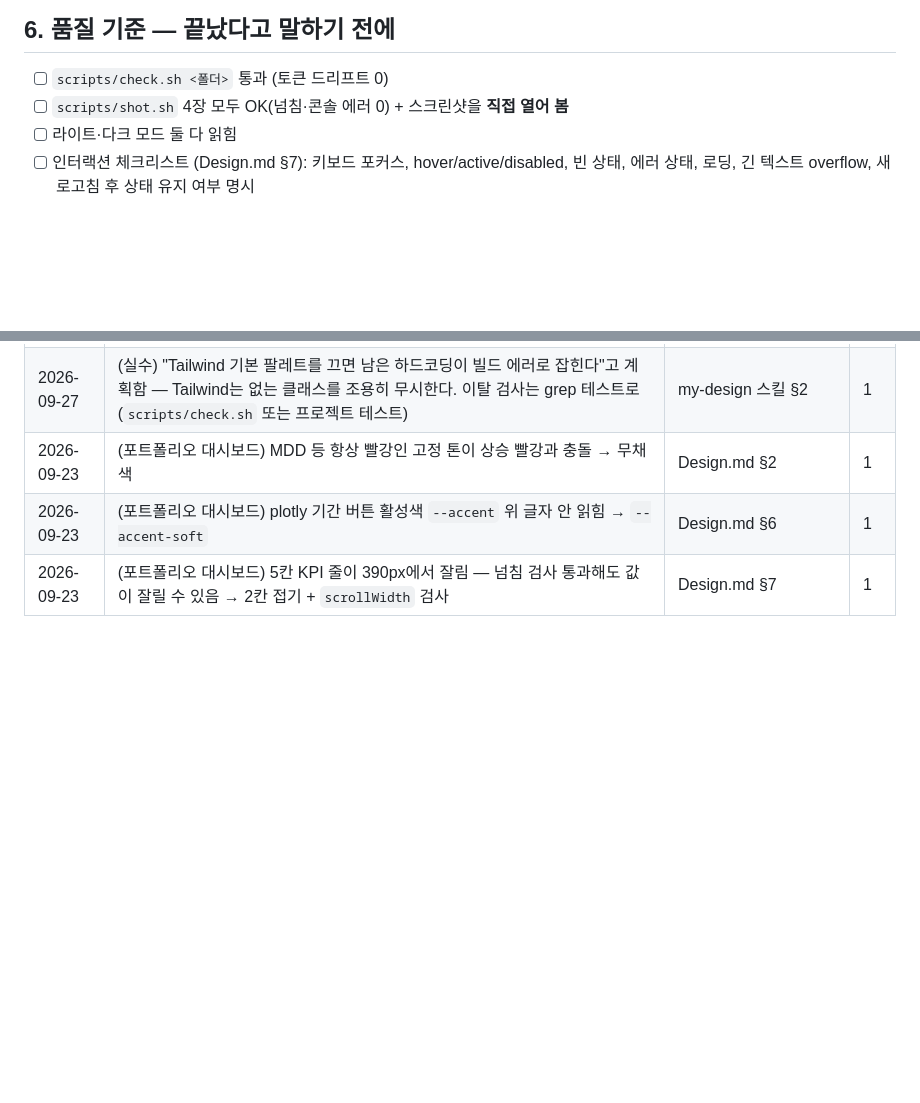
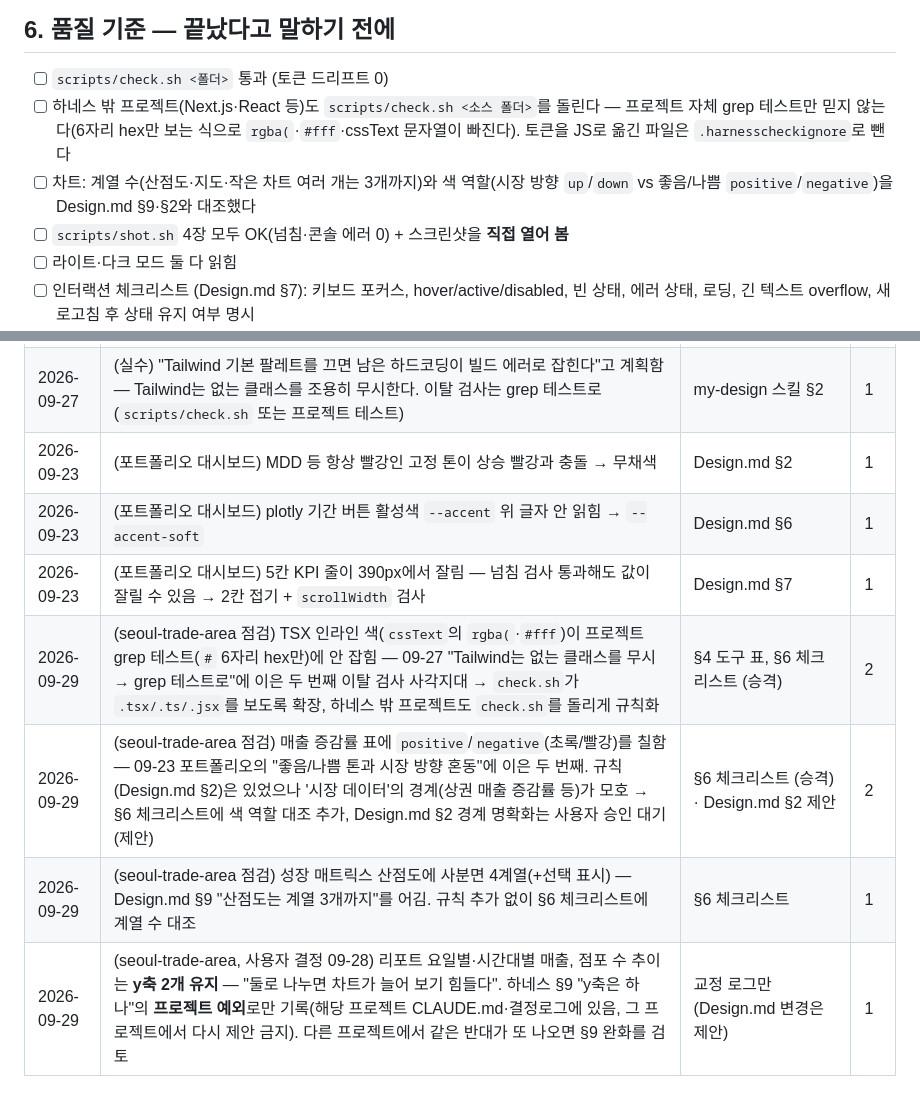
Before and after one commit to elbow98/design-harness, a Markdown page: Rules.md, 2 parts joined by grey strips. Rendered like a GitHub page; blank space fills up the shorter version.

Commit message:
wrap-session: seoul-trade-area 09-27~09-29 교정 누적
- 교정 로그 4줄: TSX 인라인 색 검사 사각지대(2회→승격), 증감률에 좋음/나쁨 색(2회→승격, Design.md §2 경계는 제안),
  산점도 4계열(1회), y축 2개 프로젝트 예외(1회, 로그만)
- §6 체크리스트: 하네스 밖 프로젝트도 check.sh, 차트 계열 수·색 역할 대조

Co-Authored-By: Claude Opus 5.5 <noreply@anthropic.com>

```diff
--- a/Rules.md
+++ b/Rules.md
@@ -66,6 +66,8 @@
 ## 6. 품질 기준 — 끝났다고 말하기 전에
 
 - [ ] `scripts/check.sh <폴더>` 통과 (토큰 드리프트 0)
+- [ ] 하네스 밖 프로젝트(Next.js·React 등)도 `scripts/check.sh <소스 폴더>`를 돌린다 — 프로젝트 자체 grep 테스트만 믿지 않는다(6자리 hex만 보는 식으로 `rgba(`·`#fff`·cssText 문자열이 빠진다). 토큰을 JS로 옮긴 파일은 `.harnesscheckignore`로 뺀다
+- [ ] 차트: 계열 수(산점도·지도·작은 차트 여러 개는 3개까지)와 색 역할(시장 방향 `up`/`down` vs 좋음/나쁨 `positive`/`negative`)을 Design.md §9·§2와 대조했다
 - [ ] `scripts/shot.sh` 4장 모두 OK(넘침·콘솔 에러 0) + 스크린샷을 **직접 열어 봄**
 - [ ] 라이트·다크 모드 둘 다 읽힘
 - [ ] 인터랙션 체크리스트 (Design.md §7): 키보드 포커스, hover/active/disabled, 빈 상태, 에러 상태, 로딩, 긴 텍스트 overflow, 새로고침 후 상태 유지 여부 명시
@@ -93,3 +95,7 @@
 | 2026-09-23 | (포트폴리오 대시보드) MDD 등 항상 빨강인 고정 톤이 상승 빨강과 충돌 → 무채색 | Design.md §2 | 1 |
 | 2026-09-23 | (포트폴리오 대시보드) plotly 기간 버튼 활성색 `--accent` 위 글자 안 읽힘 → `--accent-soft` | Design.md §6 | 1 |
 | 2026-09-23 | (포트폴리오 대시보드) 5칸 KPI 줄이 390px에서 잘림 — 넘침 검사 통과해도 값이 잘릴 수 있음 → 2칸 접기 + `scrollWidth` 검사 | Design.md §7 | 1 |
+| 2026-09-29 | (seoul-trade-area 점검) TSX 인라인 색(`cssText`의 `rgba(`·`#fff`)이 프로젝트 grep 테스트(`#` 6자리 hex만)에 안 잡힘 — 09-27 "Tailwind는 없는 클래스를 무시 → grep 테스트로"에 이은 두 번째 이탈 검사 사각지대 → `check.sh`가 `.tsx/.ts/.jsx`를 보도록 확장, 하네스 밖 프로젝트도 `check.sh`를 돌리게 규칙화 | §4 도구 표, §6 체크리스트 (승격) | 2 |
+| 2026-09-29 | (seoul-trade-area 점검) 매출 증감률 표에 `positive`/`negative`(초록/빨강)를 칠함 — 09-23 포트폴리오의 "좋음/나쁨 톤과 시장 방향 혼동"에 이은 두 번째. 규칙(Design.md §2)은 있었으나 '시장 데이터'의 경계(상권 매출 증감률 등)가 모호 → §6 체크리스트에 색 역할 대조 추가, Design.md §2 경계 명확화는 사용자 승인 대기(제안) | §6 체크리스트 (승격) · Design.md §2 제안 | 2 |
+| 2026-09-29 | (seoul-trade-area 점검) 성장 매트릭스 산점도에 사분면 4계열(+선택 표시) — Design.md §9 "산점도는 계열 3개까지"를 어김. 규칙 추가 없이 §6 체크리스트에 계열 수 대조 | §6 체크리스트 | 1 |
+| 2026-09-29 | (seoul-trade-area, 사용자 결정 09-28) 리포트 요일별·시간대별 매출, 점포 수 추이는 **y축 2개 유지** — "둘로 나누면 차트가 늘어 보기 힘들다". 하네스 §9 "y축은 하나"의 **프로젝트 예외**로만 기록(해당 프로젝트 CLAUDE.md·결정로그에 있음, 그 프로젝트에서 다시 제안 금지). 다른 프로젝트에서 같은 반대가 또 나오면 §9 완화를 검토 | 교정 로그만 (Design.md 변경은 제안) | 1 |
```
